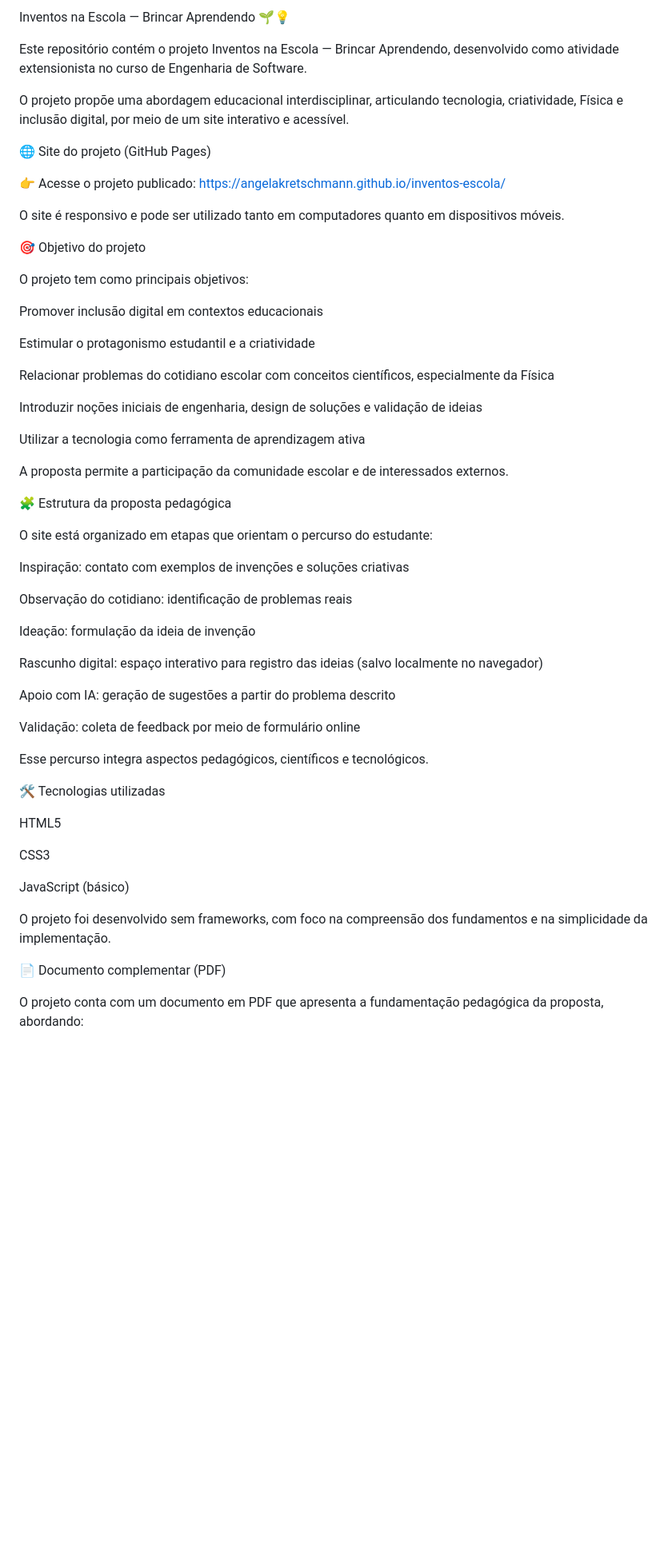
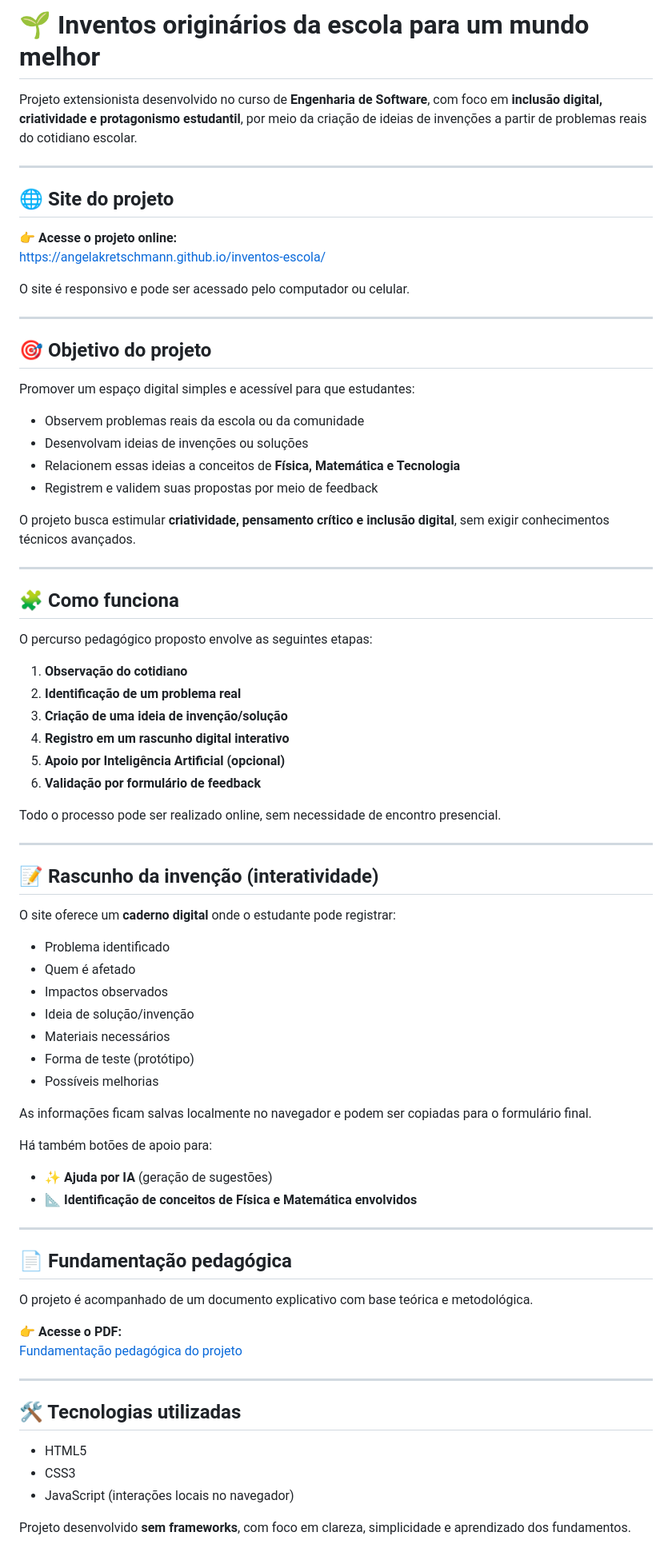
Before and after one commit to angelakretschmann/inventos-escola, a Markdown page: Readme.md, the part around one of its changes. Shown at 80% size. GitHub-like rendering; blank space fills up the shorter version.

Commit message:
Atualização REadme

```diff
--- a/Readme.md
+++ b/Readme.md
@@ -1,61 +1,80 @@
-Inventos na Escola — Brincar Aprendendo 🌱💡
+# 🌱 Inventos originários da escola para um mundo melhor
 
-Este repositório contém o projeto Inventos na Escola — Brincar Aprendendo, desenvolvido como atividade extensionista no curso de Engenharia de Software.
+Projeto extensionista desenvolvido no curso de **Engenharia de Software**, com foco em **inclusão digital, criatividade e protagonismo estudantil**, por meio da criação de ideias de invenções a partir de problemas reais do cotidiano escolar.
 
-O projeto propõe uma abordagem educacional interdisciplinar, articulando tecnologia, criatividade, Física e inclusão digital, por meio de um site interativo e acessível.
+---
 
-🌐 Site do projeto (GitHub Pages)
+## 🌐 Site do projeto
 
-👉 Acesse o projeto publicado:
+👉 **Acesse o projeto online:**
 https://angelakretschmann.github.io/inventos-escola/
 
-O site é responsivo e pode ser utilizado tanto em computadores quanto em dispositivos móveis.
+O site é responsivo e pode ser acessado pelo computador ou celular.
 
-🎯 Objetivo do projeto
+---
 
-O projeto tem como principais objetivos:
+## 🎯 Objetivo do projeto
 
-Promover inclusão digital em contextos educacionais
+Promover um espaço digital simples e acessível para que estudantes:
 
-Estimular o protagonismo estudantil e a criatividade
+- Observem problemas reais da escola ou da comunidade
+- Desenvolvam ideias de invenções ou soluções
+- Relacionem essas ideias a conceitos de **Física, Matemática e Tecnologia**
+- Registrem e validem suas propostas por meio de feedback
 
-Relacionar problemas do cotidiano escolar com conceitos científicos, especialmente da Física
+O projeto busca estimular **criatividade, pensamento crítico e inclusão digital**, sem exigir conhecimentos técnicos avançados.
 
-Introduzir noções iniciais de engenharia, design de soluções e validação de ideias
+---
 
-Utilizar a tecnologia como ferramenta de aprendizagem ativa
+## 🧩 Como funciona
 
-A proposta permite a participação da comunidade escolar e de interessados externos.
+O percurso pedagógico proposto envolve as seguintes etapas:
 
-🧩 Estrutura da proposta pedagógica
+1. **Observação do cotidiano**
+2. **Identificação de um problema real**
+3. **Criação de uma ideia de invenção/solução**
+4. **Registro em um rascunho digital interativo**
+5. **Apoio por Inteligência Artificial (opcional)**
+6. **Validação por formulário de feedback**
 
-O site está organizado em etapas que orientam o percurso do estudante:
+Todo o processo pode ser realizado online, sem necessidade de encontro presencial.
 
-Inspiração: contato com exemplos de invenções e soluções criativas
+---
 
-Observação do cotidiano: identificação de problemas reais
+## 📝 Rascunho da invenção (interatividade)
 
-Ideação: formulação da ideia de invenção
+O site oferece um **caderno digital** onde o estudante pode registrar:
 
-Rascunho digital: espaço interativo para registro das ideias (salvo localmente no navegador)
+- Problema identificado
+- Quem é afetado
+- Impactos observados
+- Ideia de solução/invenção
+- Materiais necessários
+- Forma de teste (protótipo)
+- Possíveis melhorias
 
-Apoio com IA: geração de sugestões a partir do problema descrito
+As informações ficam salvas localmente no navegador e podem ser copiadas para o formulário final.
 
-Validação: coleta de feedback por meio de formulário online
+Há também botões de apoio para:
+- ✨ **Ajuda por IA** (geração de sugestões)
+- 📐 **Identificação de conceitos de Física e Matemática envolvidos**
 
-Esse percurso integra aspectos pedagógicos, científicos e tecnológicos.
+---
 
-🛠️ Tecnologias utilizadas
+## 📄 Fundamentação pedagógica
 
-HTML5
+O projeto é acompanhado de um documento explicativo com base teórica e metodológica.
 
-CSS3
+👉 **Acesse o PDF:**
+[Fundamentação pedagógica do projeto](Fundamentacao_pedagogica_Inventos_escola.pdf)
 
-JavaScript (básico)
+---
 
-O projeto foi desenvolvido sem frameworks, com foco na compreensão dos fundamentos e na simplicidade da implementação.
+## 🛠️ Tecnologias utilizadas
 
-📄 Documento complementar (PDF)
+- HTML5
+- CSS3
+- JavaScript (interações locais no navegador)
 
-O projeto conta com um documento em PDF que apresenta a fundamentação pedagógica da proposta, abordando:
+Projeto desenvolvido **sem frameworks**, com foco em clareza, simplicidade e aprendizado dos fundamentos.
 
```
Also changed, not shown: other parts of Readme.md (+16 -38 lines).
